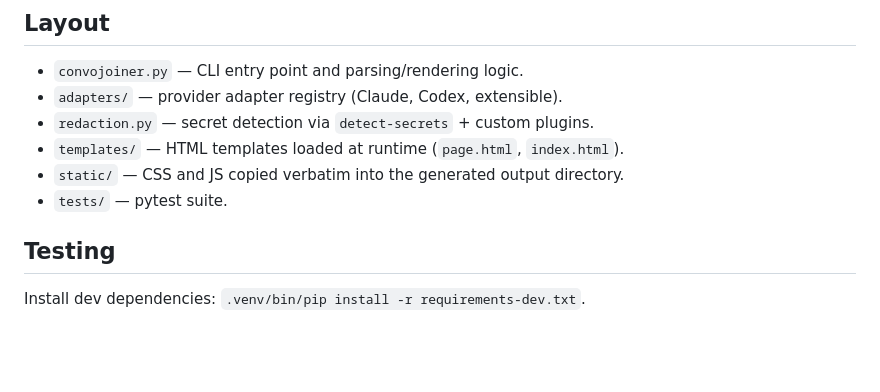
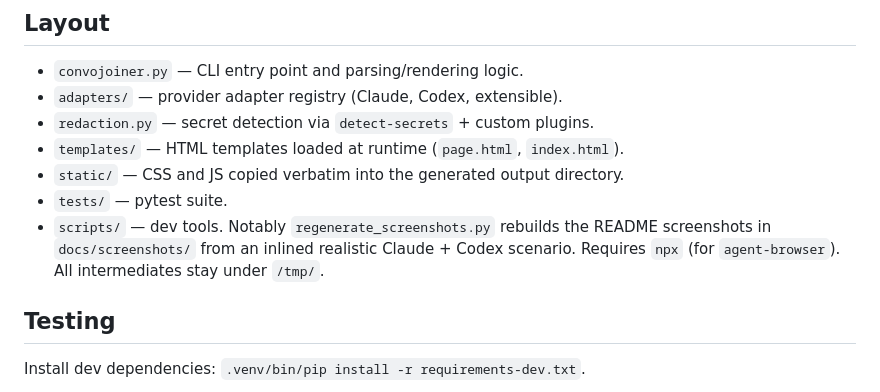
Before and after one commit to akurilin/convojoiner, a Markdown page: CLAUDE.md, the part around the change. Rendered like a GitHub page; blank space fills up the shorter version.

```diff
--- a/CLAUDE.md
+++ b/CLAUDE.md
@@ -44,6 +44,10 @@ If `.venv/` is missing, create it with `python3 -m venv .venv` before installing
 - `templates/` — HTML templates loaded at runtime (`page.html`, `index.html`).
 - `static/` — CSS and JS copied verbatim into the generated output directory.
 - `tests/` — pytest suite.
+- `scripts/` — dev tools. Notably `regenerate_screenshots.py` rebuilds the
+  README screenshots in `docs/screenshots/` from an inlined realistic
+  Claude + Codex scenario. Requires `npx` (for `agent-browser`). All
+  intermediates stay under `/tmp/`.
 
 ## Testing
 
```
Also changed, not shown: README.md (+15 -0 lines), docs/screenshots/index.png (added), docs/screenshots/timeline.png (added), 2 other files.
